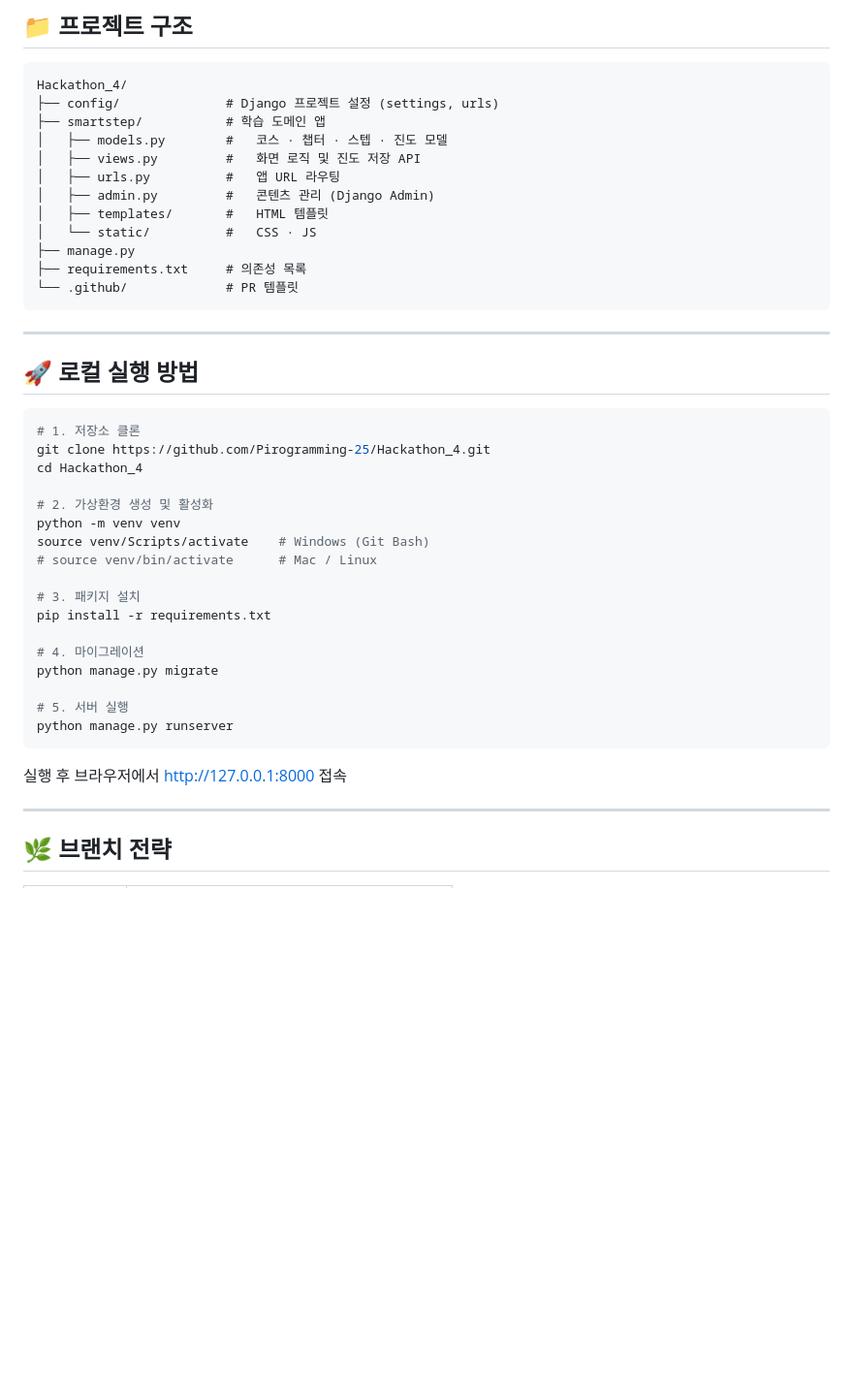
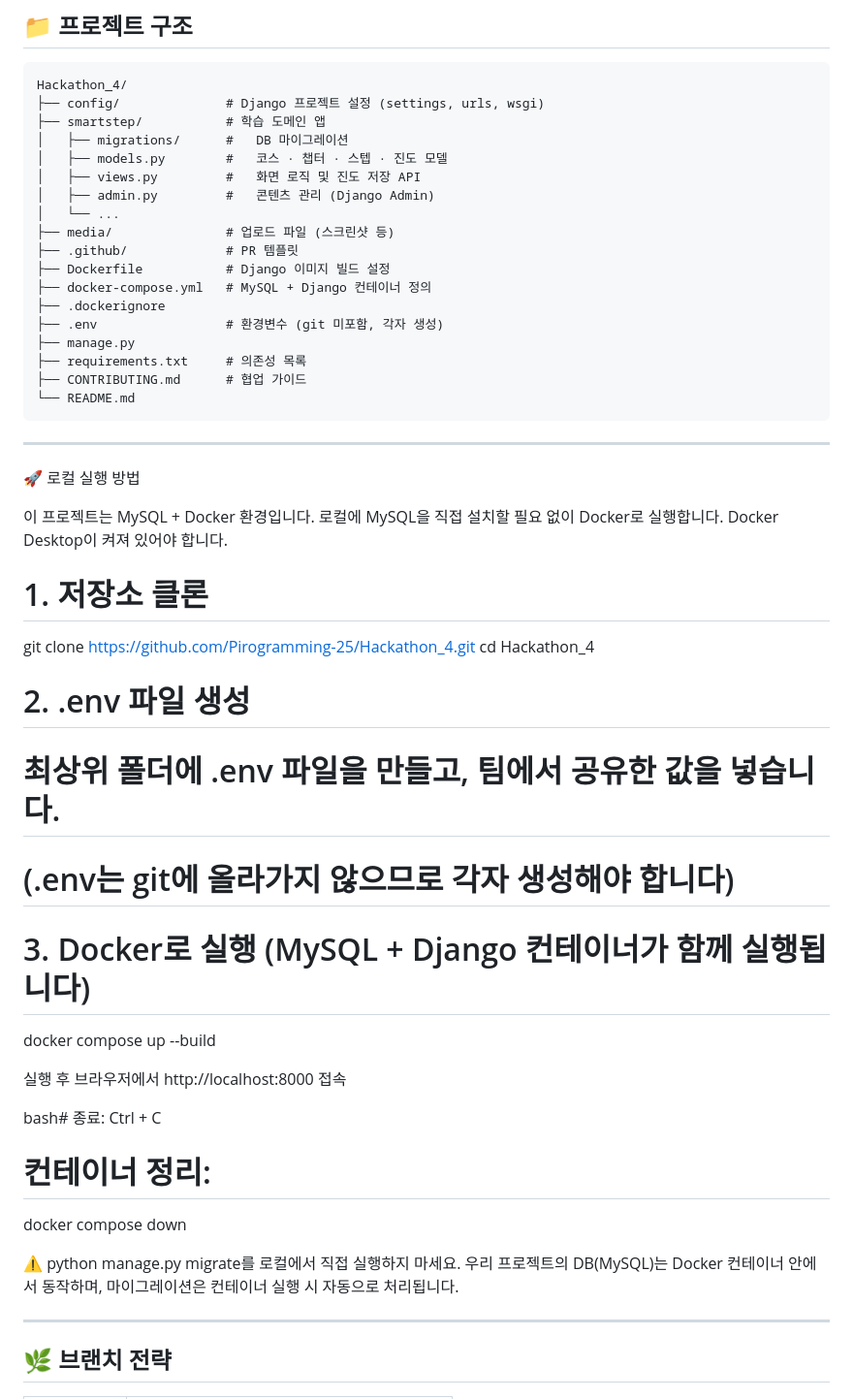
Before and after one commit to Pirogramming-25/Hackathon_4, a Markdown page: README.md, the part around the change. Shown at 97% size. Rendered like a GitHub page; blank space fills up the shorter version.

Commit message:
fix: 로컬 실행 방법을 Docker 기반으로 수정 및 구조 갱신

````diff
--- a/README.md
+++ b/README.md
@@ -95,44 +95,54 @@
 
 ```
 Hackathon_4/
-├── config/              # Django 프로젝트 설정 (settings, urls)
+├── config/              # Django 프로젝트 설정 (settings, urls, wsgi)
 ├── smartstep/           # 학습 도메인 앱
+│   ├── migrations/      #   DB 마이그레이션
 │   ├── models.py        #   코스 · 챕터 · 스텝 · 진도 모델
 │   ├── views.py         #   화면 로직 및 진도 저장 API
-│   ├── urls.py          #   앱 URL 라우팅
 │   ├── admin.py         #   콘텐츠 관리 (Django Admin)
-│   ├── templates/       #   HTML 템플릿
-│   └── static/          #   CSS · JS
+│   └── ...
+├── media/               # 업로드 파일 (스크린샷 등)
+├── .github/             # PR 템플릿
+├── Dockerfile           # Django 이미지 빌드 설정
+├── docker-compose.yml   # MySQL + Django 컨테이너 정의
+├── .dockerignore
+├── .env                 # 환경변수 (git 미포함, 각자 생성)
 ├── manage.py
 ├── requirements.txt     # 의존성 목록
-└── .github/             # PR 템플릿
+├── CONTRIBUTING.md      # 협업 가이드
+└── README.md
 ```
 
 ---
 
-## 🚀 로컬 실행 방법
+🚀 로컬 실행 방법
 
-```bash
+이 프로젝트는 MySQL + Docker 환경입니다.
+로컬에 MySQL을 직접 설치할 필요 없이 Docker로 실행합니다.
+Docker Desktop이 켜져 있어야 합니다.
+
 # 1. 저장소 클론
 git clone https://github.com/Pirogramming-25/Hackathon_4.git
 cd Hackathon_4
 
-# 2. 가상환경 생성 및 활성화
-python -m venv venv
-source venv/Scripts/activate    # Windows (Git Bash)
-# source venv/bin/activate      # Mac / Linux
+# 2. .env 파일 생성
+#    최상위 폴더에 .env 파일을 만들고, 팀에서 공유한 값을 넣습니다.
+#    (.env는 git에 올라가지 않으므로 각자 생성해야 합니다)
 
-# 3. 패키지 설치
-pip install -r requirements.txt
+# 3. Docker로 실행 (MySQL + Django 컨테이너가 함께 실행됩니다)
+docker compose up --build
 
-# 4. 마이그레이션
-python manage.py migrate
+실행 후 브라우저에서 http://localhost:8000 접속
 
-# 5. 서버 실행
-python manage.py runserver
-```
+bash# 종료: Ctrl + C
+# 컨테이너 정리:
+docker compose down
 
-실행 후 브라우저에서 http://127.0.0.1:8000 접속
+
+⚠️ python manage.py migrate를 로컬에서 직접 실행하지 마세요.
+우리 프로젝트의 DB(MySQL)는 Docker 컨테이너 안에서 동작하며,
+마이그레이션은 컨테이너 실행 시 자동으로 처리됩니다.
 
 ---
 
````
